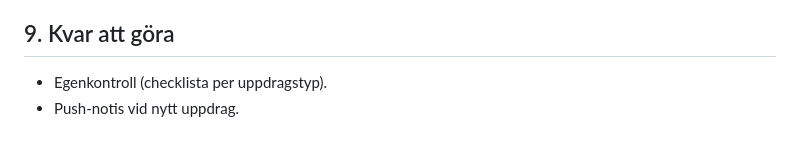
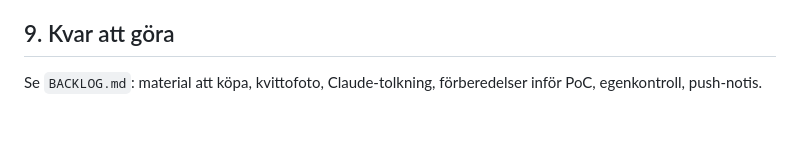
Before and after one commit to DennisHoglund/elkoll, a Markdown page: SPEC.md, the part around the change. GitHub-like rendering.

```diff
--- a/SPEC.md
+++ b/SPEC.md
@@ -103,5 +103,4 @@ ser dagens uppdrag med allt som behövs på plats (adress, kund, telefon, portko
 - Gemini för tolkning – gratisnivån räcker för ett litet team.
 
 ## 9. Kvar att göra
-- Egenkontroll (checklista per uppdragstyp).
-- Push-notis vid nytt uppdrag.
+Se `BACKLOG.md`: material att köpa, kvittofoto, Claude-tolkning, förberedelser inför PoC, egenkontroll, push-notis.
```
Also changed, not shown: BACKLOG.md (added, +85 -0 lines).
